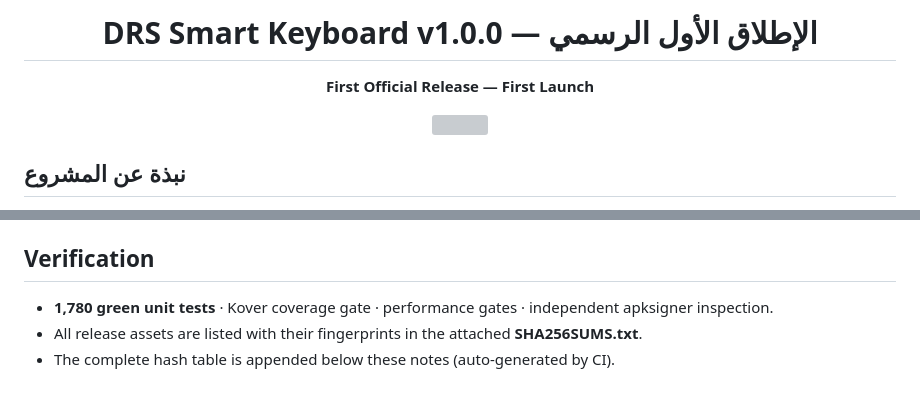
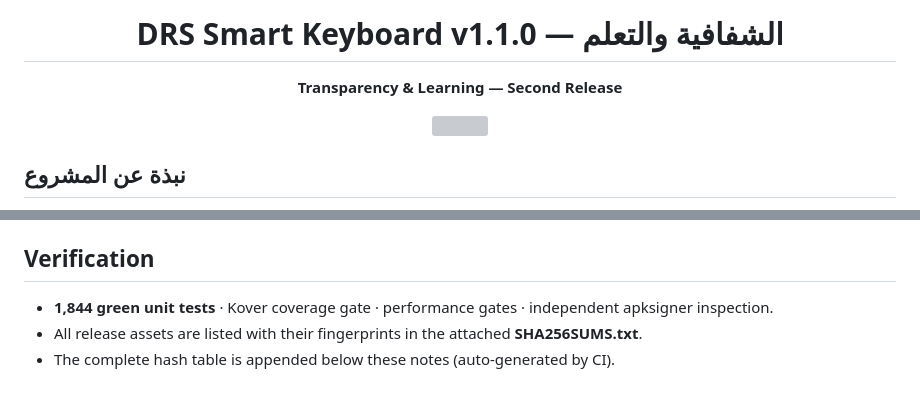
Before and after one commit to CTO-DRS/DRS-Smart-Keyboard, a Markdown page: .github/RELEASE_BODY.md, 2 parts joined by grey strips. Rendered like a GitHub page; grey boxes are pictures that could not be loaded.

```diff
--- a/.github/RELEASE_BODY.md
+++ b/.github/RELEASE_BODY.md
@@ -1,8 +1,8 @@
 <div align="center">
 
-# DRS Smart Keyboard v1.0.0 — الإطلاق الأول الرسمي
+# DRS Smart Keyboard v1.1.0 — الشفافية والتعلم
 
-**First Official Release — First Launch**
+**Transparency & Learning — Second Release**
 
 <img src="https://raw.githubusercontent.com/CTO-DRS/DRS-SmartKeyboard/main/docs/images/hero.png" width="100%"/>
 
@@ -131,7 +163,7 @@ root.
 
 ## Verification
 
-- **1,780 green unit tests** · Kover coverage gate · performance gates ·
+- **1,844 green unit tests** · Kover coverage gate · performance gates ·
   independent apksigner inspection.
 - All release assets are listed with their fingerprints in the attached
   **SHA256SUMS.txt**.
```
Also changed, not shown: other parts of .github/RELEASE_BODY.md (+50 -18 lines).
